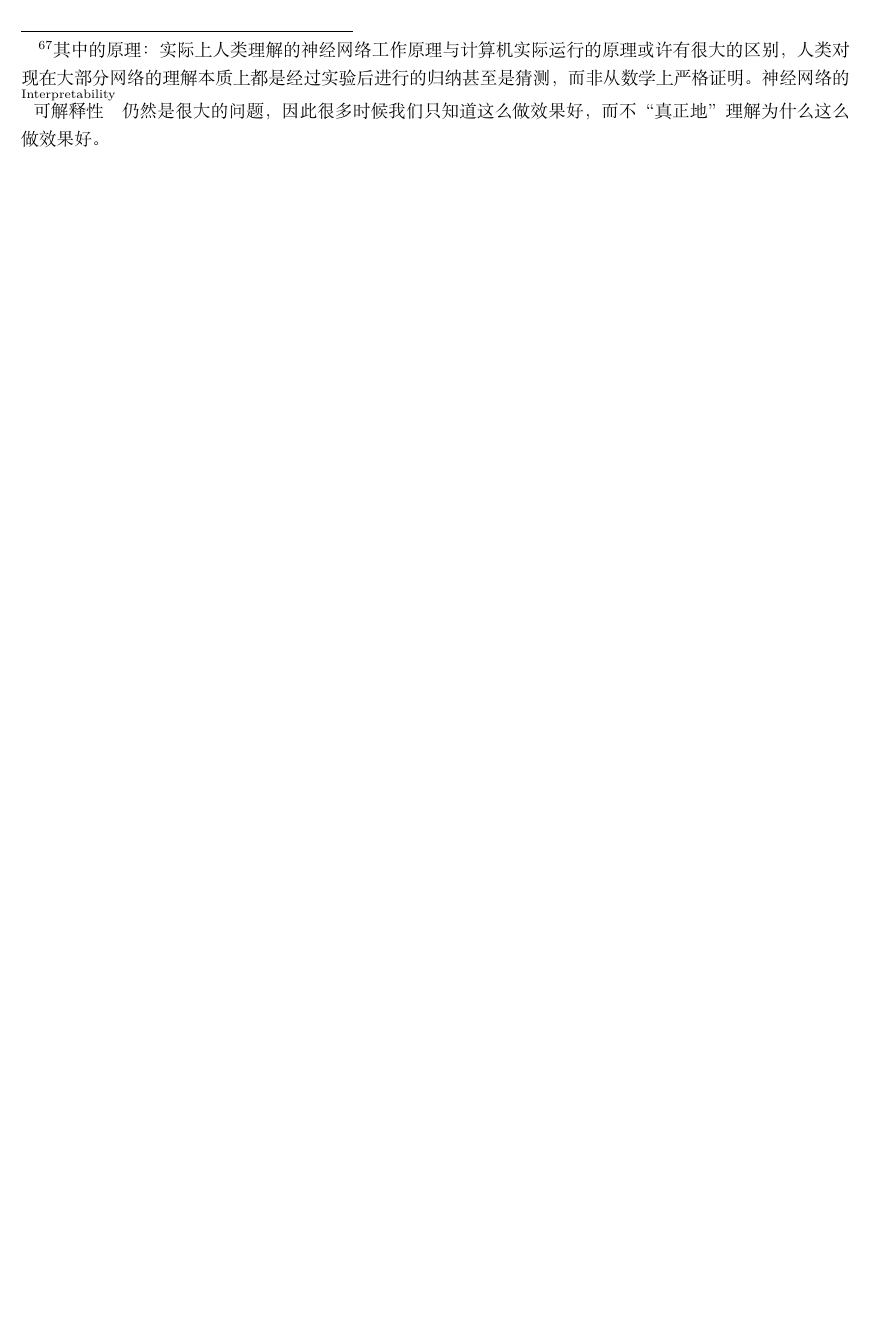
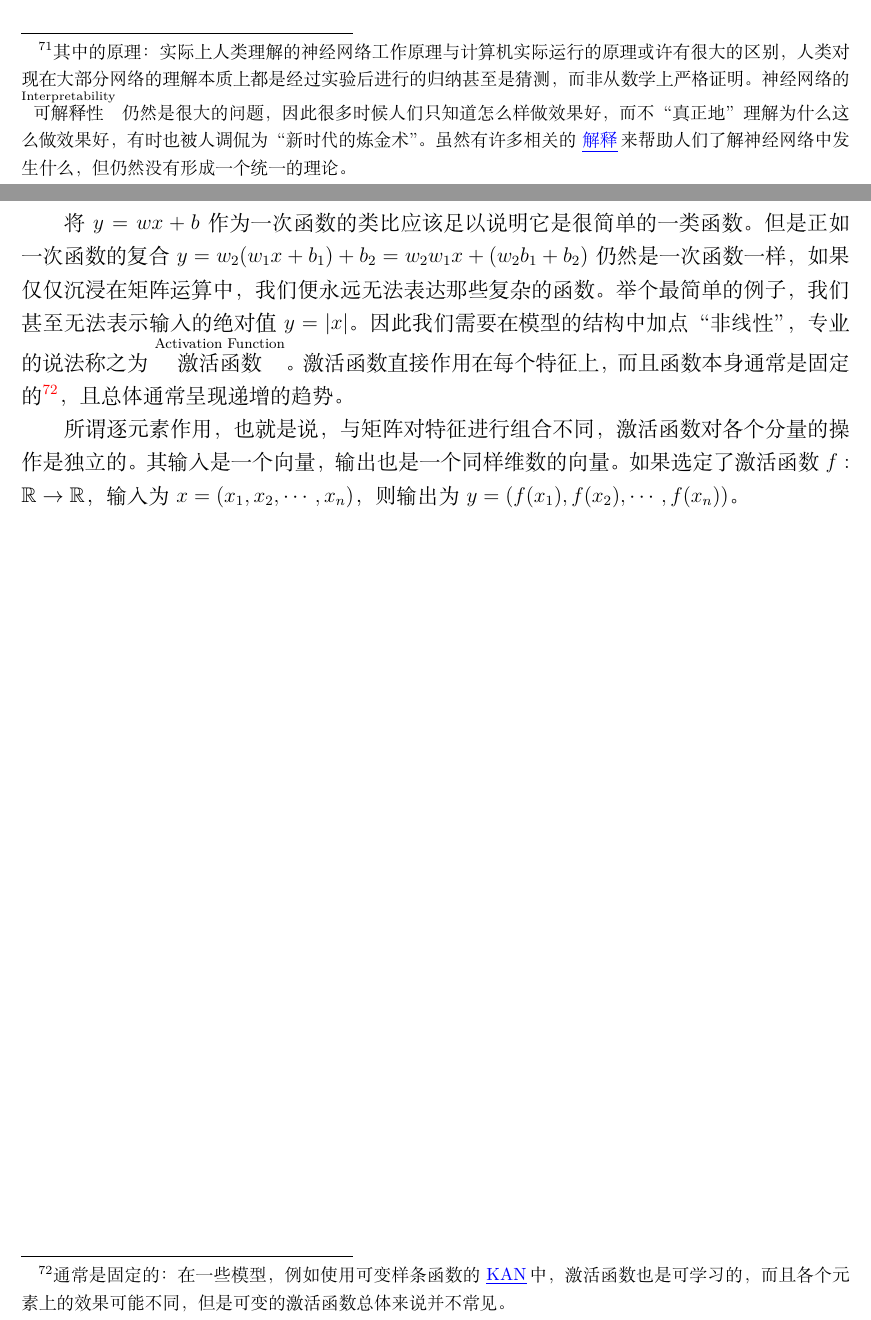
Before and after one commit to gtj1/understanding_nn, a LaTeX document (understanding_nn.tex, which reads sections/section3.tex): part of page 55 of 58 before the commit and two parts of pages 56 and 57 of 60 after it, the two joined at a grey line, cut at the place of the change, the shorter picture padded with empty space. Compiled offline with XeLaTeX.

Commit message:
v0.3.1.0 引入激活函数

```diff
--- a/sections/section3.tex
+++ b/sections/section3.tex
@@ -61,8 +61,17 @@
 
 从输入到输出再到损失的过程通常称为\textoverset{Forward Propagation}{前向传播}，而从损失到参数的更新过程则称为\textoverset{Backward Propagation}{反向传播}。而这中间的模型结构常常由矩阵运算与一些\textoverset{Activation Function}{激活函数}构成的层组成。几乎可以说众多的神经网络中，只有这种传播的方式和网络的基本组成元素是相同的，如何从这些基本元素构建出好的模型则像是搭积木一样，各有各的搭法。
 
-需要说明的是，现代的机器学习库 PyTorch 与 TensorFlow 都提供了完善的参数更新机制，使得用户不必自己实现优化算法。这可以说是非常简单易用，让用户可以聚焦模型的设计。不过我仍然会解读其中的原理，并试图说明设计网络结构与优化算法的人为什么要这么做。\footnote{其中的原理：实际上人类理解的神经网络工作原理与计算机实际运行的原理或许有很大的区别，人类对现在大部分网络的理解本质上都是经过实验后进行的归纳甚至是猜测，而非从数学上严格证明。神经网络的\textoverset{Interpretability}{可解释性}仍然是很大的问题，因此很多时候我们只知道这么做效果好，而不“真正地”理解为什么这么做效果好。}
+在这里我想简单讲讲使用矩阵运算的原因。在第一章中我们已经简单地学习了矩阵运算的基本知识，它本质上是正比例函数在向量空间中的推广，只是 $y=kx$ 中的斜率变成了一个个从输入 $x_j$ 连接到输出 $y_i$ 的权重 $w_{ij}$。从行看过去，它反映了输出的每个分量（或称为特征）是如何由输入的每个分量线性组合而成的。而从列看过去，它表明了输入的每个分量是如何影响输出的。就像一次函数有一个常数项一样，矩阵运算也有一个偏置项 $b$，运算实际上是 $y = wx + b$。从代数上看，它运算简单\footnote{简单：仅由简单的四则运算组成，现代 GPU 也常常提供高效的矩阵运算加速。}，而从分析上看，它的输出变化光滑，容易求导\footnote{容易求导：记住这一点，这对后续反向传播等算法的实现至关重要。如果在离散的空间中操作，例如使用阶跃函数或者逻辑门，便无法借助导数来进行参数更新。}。
+
+下一节中我们会引入激活函数，暂且不论它们的具体形式如何，它们也是一些非常简单的运算。或许读者会有疑问，这样一些简单的运算，真的有能力让神经网络胜任复杂的任务吗？但是无数的实验表明：可以，量变可以引起质变，将一系列简单的单元堆叠起来，便可以形成复杂的行为。Philip W. Anderson\footnote{Philip W. Anderson：美国物理学家，1977 年诺贝尔物理学奖获得者。}曾说过：“More is different”，他的原意指的是物理学中，微观的规律并不能简单地推导出宏观的规律，整个系统可以表现的与单个元素完全不同。但这里我们不妨借用一下，大量简单的数学函数可以产生复杂的行为，在神经网络的\textoverset{Emergent}{涌现}\footnote{涌现：即增大参数量带来性能突然提升的现象。}现象中，这一事实不断地被验证。就像婴儿可以通过教育称为适应社会的成年人一样，适当的算法和足够的训练数据可以让神经网络学会知识。
+
+需要说明的是，现代的机器学习库 PyTorch 与 TensorFlow 都提供了完善的参数更新机制，使得用户不必自己实现优化算法。这可以说是非常简单易用，让用户可以聚焦模型的设计。不过我仍然会解读其中的原理，并试图说明设计网络结构与优化算法的人为什么要这么做。\footnote{其中的原理：实际上人类理解的神经网络工作原理与计算机实际运行的原理或许有很大的区别，人类对现在大部分网络的理解本质上都是经过实验后进行的归纳甚至是猜测，而非从数学上严格证明。神经网络的\textoverset{Interpretability}{可解释性}仍然是很大的问题，因此很多时候人们只知道怎么样做效果好，而不“真正地”理解为什么这么做效果好，有时也被人调侃为“新时代的炼金术”。虽然有许多相关的\uhref{https://www.zhihu.com/question/320688440}{解释}来帮助人们了解神经网络中发生什么，但仍然没有形成一个统一的理论。}
 
 \newpage
 
 \subsection{激活函数与非线性}
+
+将 $y=wx+b$ 作为一次函数的类比应该足以说明它是很简单的一类函数。但是正如一次函数的复合 \( y = w_2(w_1x+b_1)+b_2 = w_2w_1x + (w_2b_1+b_2) \)
+仍然是一次函数一样，如果仅仅沉浸在矩阵运算中，我们便永远无法表达那些复杂的函数。举个最简单的例子，我们甚至无法表示输入的绝对值 $y=|x|$。因此我们需要在模型的结构中加点“非线性”，专业的说法称之为\textoverset{Activation Function}{激活函数}。激活函数直接作用在每个特征上，而且函数本身通常是固定的\footnote{通常是固定的：在一些模型，例如使用可变样条函数的\uhref{https://arxiv.org/pdf/2404.19756}{KAN}中，激活函数也是可学习的，而且各个元素上的效果可能不同，但是可变的激活函数总体来说并不常见。}，且总体通常呈现递增的趋势。
+
+所谓逐元素作用，也就是说，与矩阵对特征进行组合不同，激活函数对各个分量的操作是独立的。其输入是一个向量，输出也是一个同样维数的向量。如果选定了激活函数 $f:\mathbb{R}\to\mathbb{R}$，输入为 $x = (x_1, x_2, \cdots, x_n)$，则输出为 $y = (f(x_1), f(x_2), \cdots, f(x_n))$。
```
Also changed, not shown: sections/section2.tex (+1 -1 lines), sections/section3.tex (5 more changed lines).
